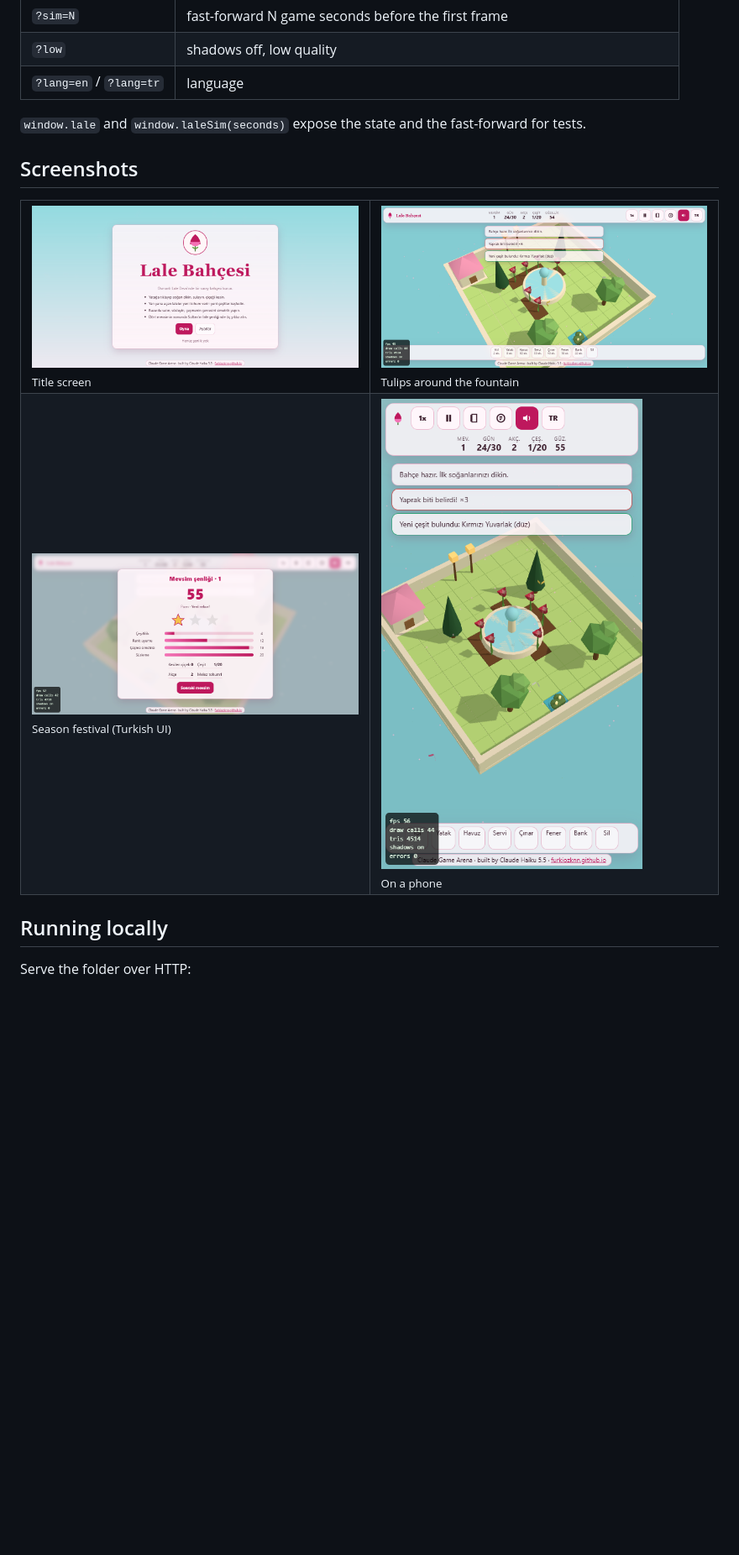
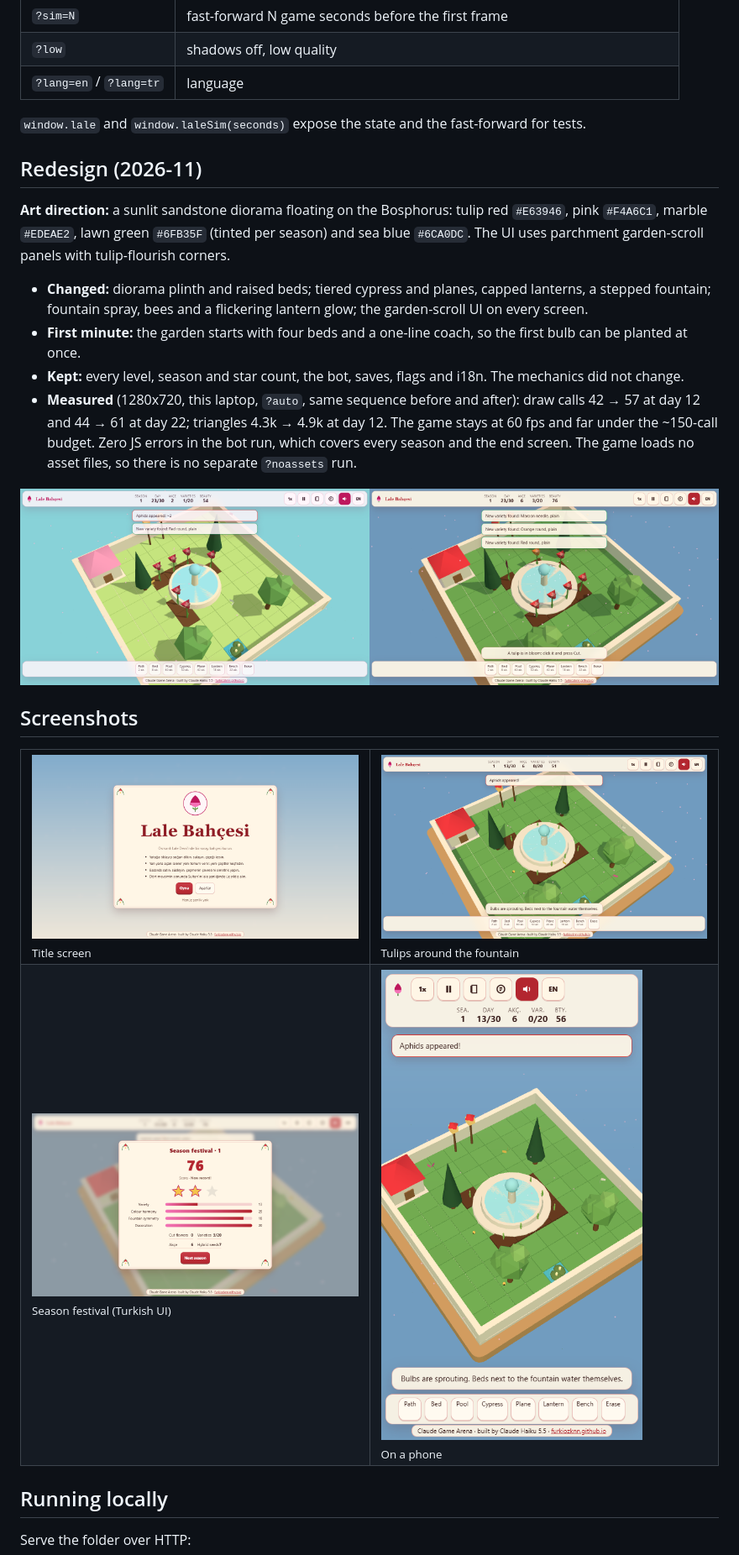
Before and after one commit to Furkiozknn/lale-bahcesi, a Markdown page: README.md, the part around the change. Shown at 84% size. Rendered like a GitHub page; pictures changed too: docs/festival.png, docs/gameplay.png, docs/phone-gameplay.png; folded sections open; blank space fills up the shorter version.

Commit message:
docs: redesign README section, new screenshots and before/after strip
Replaces the title, gameplay, festival and phone screenshots with the
redesign captures, adds docs/redesign-before-after.png, and documents
the art direction and the measured draw calls and triangles. Also adds
a column gap to the stats grids on the festival and end screens.

Co-Authored-By: Claude Haiku 5.5 <noreply@anthropic.com>
Claude-Session: https://claude.ai/code/session_014vMYwwQ3htV8WjCni8q7av

```diff
--- a/README.md
+++ b/README.md
@@ -93,6 +93,23 @@ the best festival score under `arena.lale-bahcesi.best`. Turkish is the default
 
 </details>
 
+## Redesign (2026-11)
+
+**Art direction:** a sunlit sandstone diorama floating on the Bosphorus: tulip red `#E63946`, pink `#F4A6C1`, marble
+`#EDEAE2`, lawn green `#6FB35F` (tinted per season) and sea blue `#6CA0DC`. The UI uses parchment garden-scroll panels
+with tulip-flourish corners.
+
+- **Changed:** diorama plinth and raised beds; tiered cypress and planes, capped lanterns, a stepped fountain; fountain
+  spray, bees and a flickering lantern glow; the garden-scroll UI on every screen.
+- **First minute:** the garden starts with four beds and a one-line coach, so the first bulb can be planted at once.
+- **Kept:** every level, season and star count, the bot, saves, flags and i18n. The mechanics did not change.
+- **Measured** (1280x720, this laptop, `?auto`, same sequence before and after): draw calls 42 → 57 at day 12 and
+  44 → 61 at day 22; triangles 4.3k → 4.9k at day 12. The game stays at 60 fps and far under the ~150-call budget.
+  Zero JS errors in the bot run, which covers every season and the end screen. The game loads no asset files, so
+  there is no separate `?noassets` run.
+
+![Before and after: the same garden on day 22, before on the left](docs/redesign-before-after.png)
+
 ## Screenshots
 
 <table>
```
Also changed, not shown: 1 other file.
